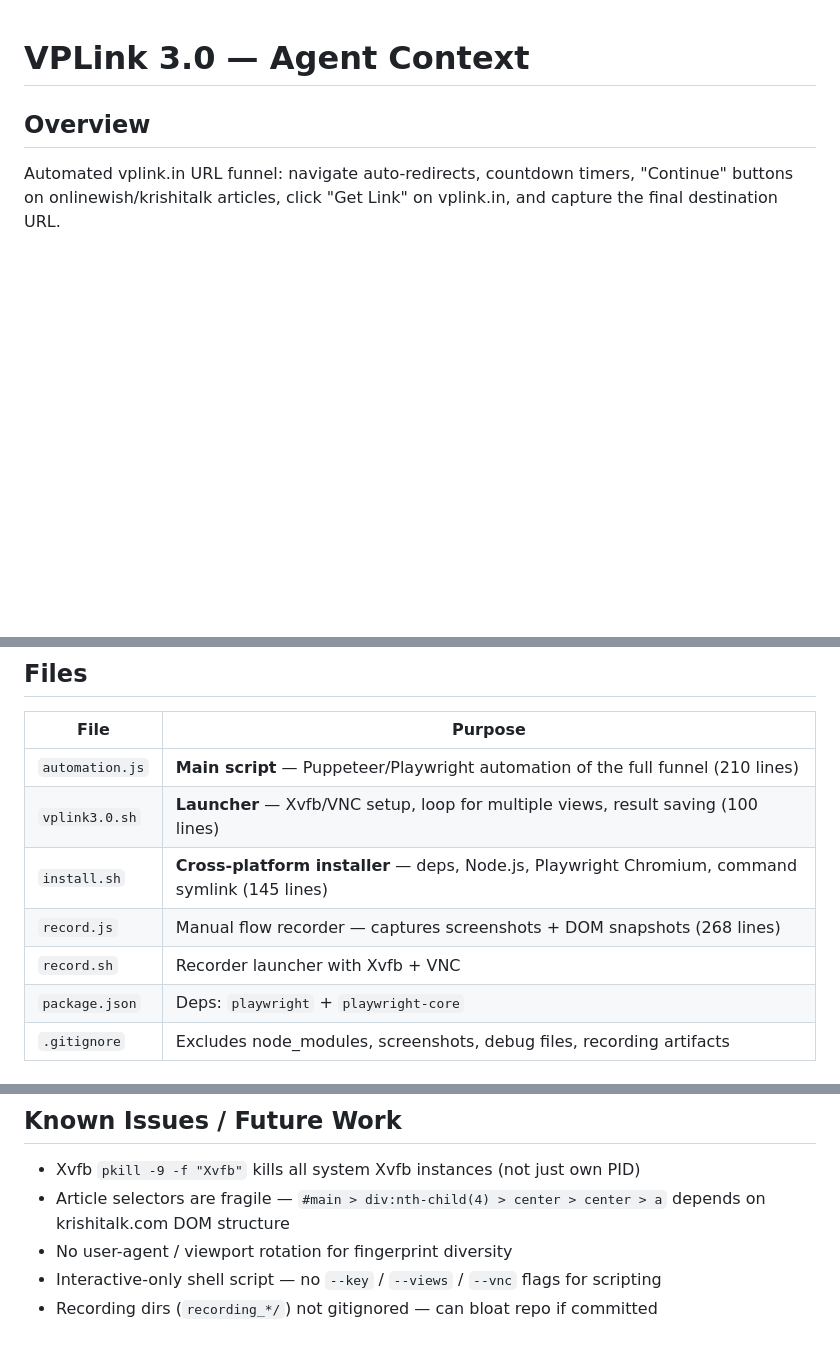
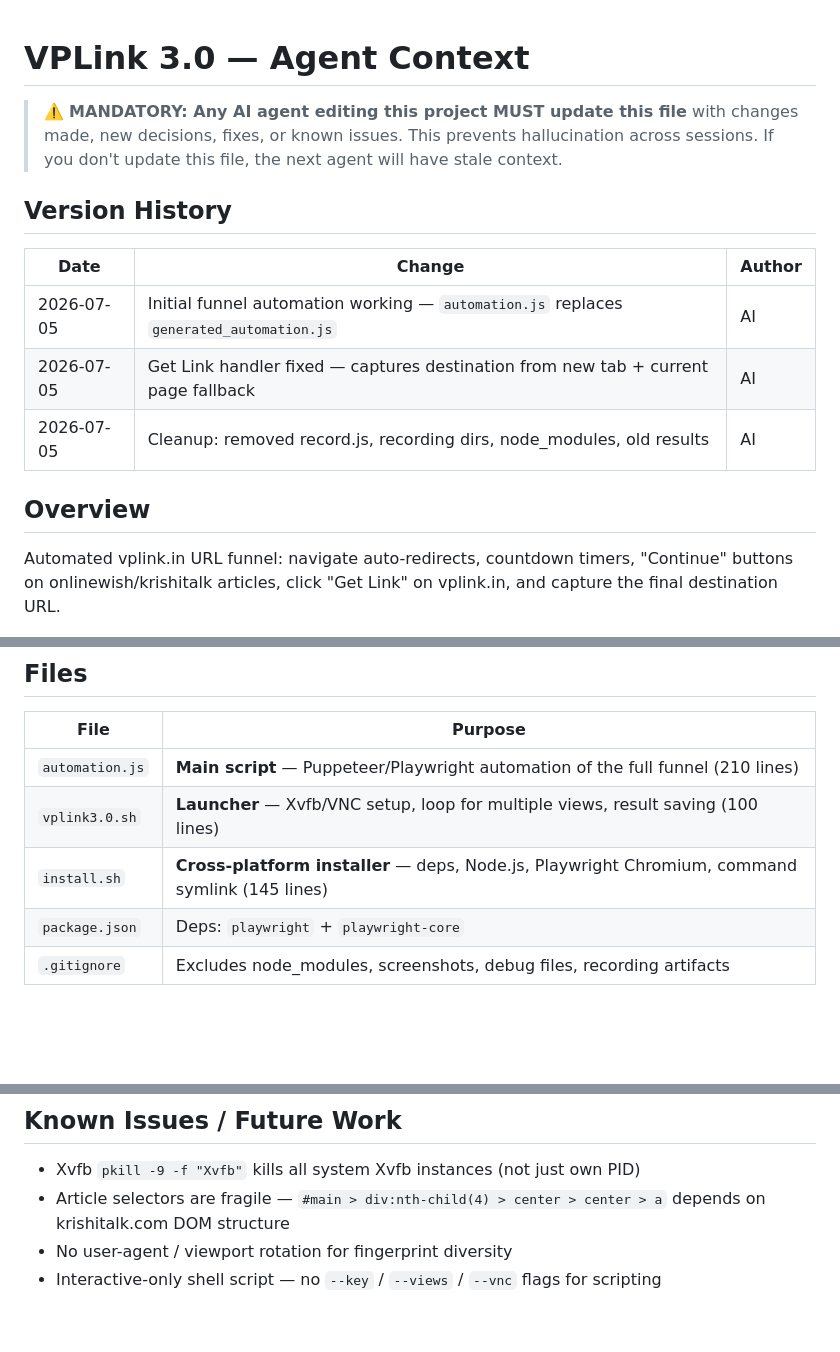
Before and after one commit to adittaya/workflow-vplink, a Markdown page: AGENTS.md, 3 parts joined by grey strips. Rendered like a GitHub page; blank space fills up the shorter version.

Commit message:
Update AGENTS.md: add mandatory update instruction + version history

```diff
--- a/AGENTS.md
+++ b/AGENTS.md
@@ -1,4 +1,13 @@
 # VPLink 3.0 — Agent Context
+
+> ⚠️ **MANDATORY: Any AI agent editing this project MUST update this file** with changes made, new decisions, fixes, or known issues. This prevents hallucination across sessions. If you don't update this file, the next agent will have stale context.
+
+## Version History
+| Date | Change | Author |
+|------|--------|--------|
+| 2026-07-05 | Initial funnel automation working — `automation.js` replaces `generated_automation.js` | AI |
+| 2026-07-05 | Get Link handler fixed — captures destination from new tab + current page fallback | AI |
+| 2026-07-05 | Cleanup: removed record.js, recording dirs, node_modules, old results | AI |
 
 ## Overview
 Automated vplink.in URL funnel: navigate auto-redirects, countdown timers, "Continue" buttons on onlinewish/krishitalk articles, click "Get Link" on vplink.in, and capture the final destination URL.
@@ -9,8 +18,6 @@ Automated vplink.in URL funnel: navigate auto-redirects, countdown timers, "Cont
 | `automation.js` | **Main script** — Puppeteer/Playwright automation of the full funnel (210 lines) |
 | `vplink3.0.sh` | **Launcher** — Xvfb/VNC setup, loop for multiple views, result saving (100 lines) |
 | `install.sh` | **Cross-platform installer** — deps, Node.js, Playwright Chromium, command symlink (145 lines) |
-| `record.js` | Manual flow recorder — captures screenshots + DOM snapshots (268 lines) |
-| `record.sh` | Recorder launcher with Xvfb + VNC |
 | `package.json` | Deps: `playwright` + `playwright-core` |
 | `.gitignore` | Excludes node_modules, screenshots, debug files, recording artifacts |
 
@@ -91,4 +98,3 @@ node automation.js <KEY>
 - Article selectors are fragile — `#main > div:nth-child(4) > center > center > a` depends on krishitalk.com DOM structure
 - No user-agent / viewport rotation for fingerprint diversity
 - Interactive-only shell script — no `--key` / `--views` / `--vnc` flags for scripting
-- Recording dirs (`recording_*/`) not gitignored — can bloat repo if committed
```
